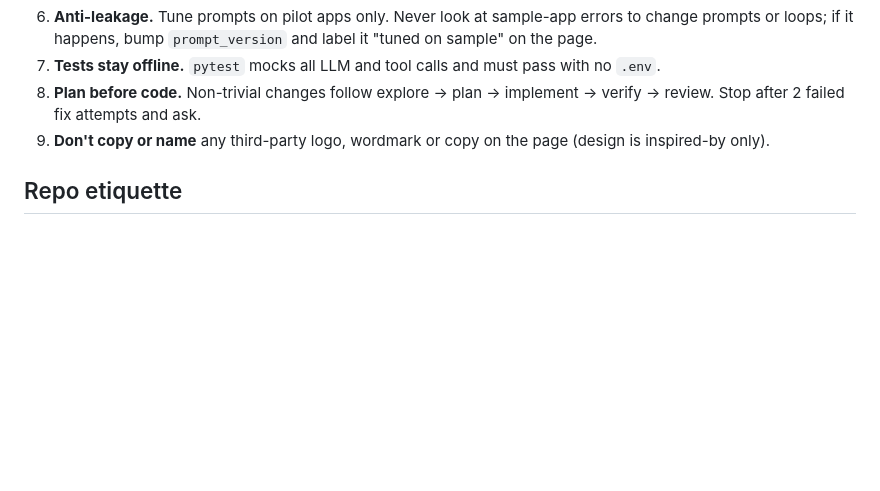
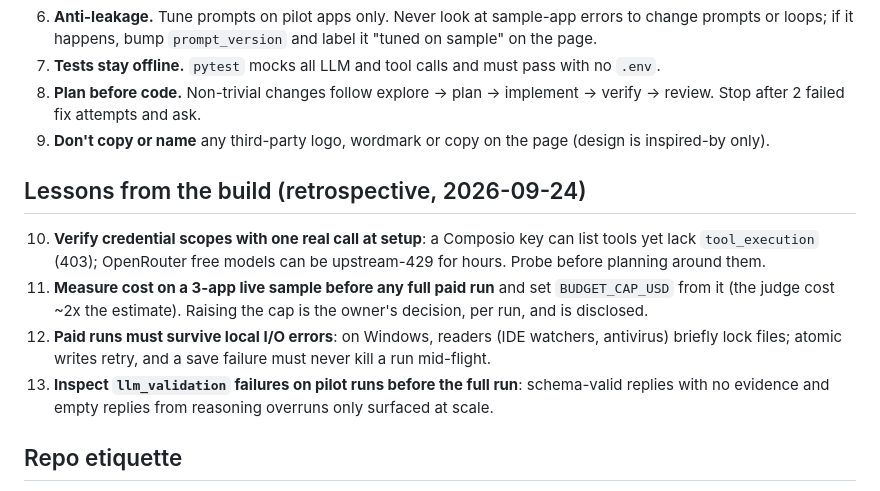
Before and after one commit to jegadeesh17/ToolkitBuildabilityResearch, a Markdown page: CLAUDE.md, the part around the change. GitHub-like rendering; blank space fills up the shorter version.

Commit message:
docs: retrospective rules in CLAUDE.md
Co-Authored-By: Claude Opus 5.5 <noreply@anthropic.com>

```diff
--- a/CLAUDE.md
+++ b/CLAUDE.md
@@ -36,6 +36,12 @@ Exit codes: 0 ok · 2 usage/unknown app · 3 missing config · 4 budget cap · 5
 8. **Plan before code.** Non-trivial changes follow explore → plan → implement → verify → review. Stop after 2 failed fix attempts and ask.
 9. **Don't copy or name** any third-party logo, wordmark or copy on the page (design is inspired-by only).
 
+## Lessons from the build (retrospective, 2026-09-24)
+10. **Verify credential scopes with one real call at setup**: a Composio key can list tools yet lack `tool_execution` (403); OpenRouter free models can be upstream-429 for hours. Probe before planning around them.
+11. **Measure cost on a 3-app live sample before any full paid run** and set `BUDGET_CAP_USD` from it (the judge cost ~2x the estimate). Raising the cap is the owner's decision, per run, and is disclosed.
+12. **Paid runs must survive local I/O errors**: on Windows, readers (IDE watchers, antivirus) briefly lock files; atomic writes retry, and a save failure must never kill a run mid-flight.
+13. **Inspect `llm_validation` failures on pilot runs before the full run**: schema-valid replies with no evidence and empty replies from reasoning overruns only surfaced at scale.
+
 ## Repo etiquette
 - Branches: `feature/milestone-<n>-<slug>`; never commit unverified code to `main`.
 - Commits: Conventional Commits (`feat:`, `fix:`, `docs:`, `test:`, `chore:`), one logical change each, tests green first.
```
